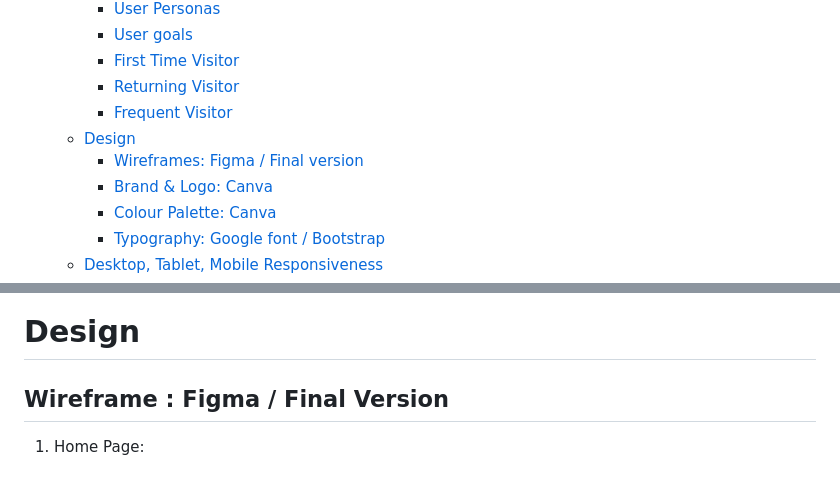
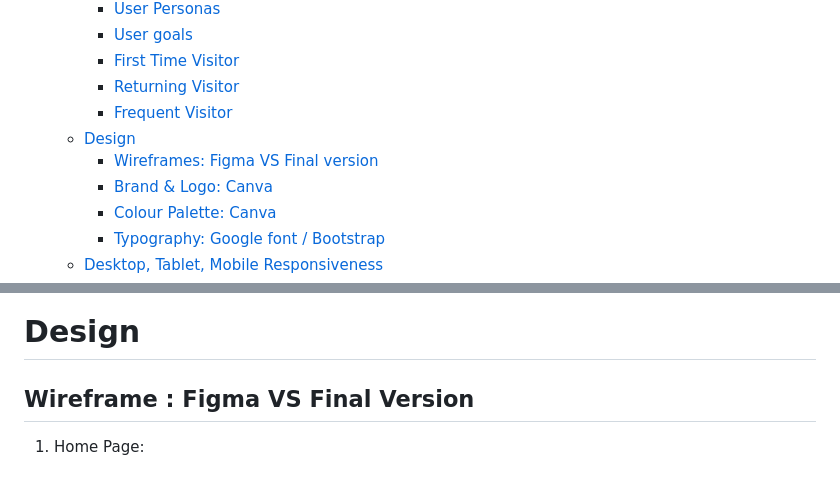
Before and after one commit to sharonfranciscofaria/GlobalBites, a Markdown page: README.md, 2 parts joined by grey strips. Drawn GitHub-style.

Commit message:
finalise error readme

```diff
--- a/README.md
+++ b/README.md
@@ -27,7 +27,7 @@ I also believe in sustainability and supporting local businesses, which is why I
      - [Returning Visitor](#returning-visitor)
      - [Frequent Visitor](#frequent-visitor)
   - [Design](#design)
-    - [Wireframes: Figma / Final version](#wireframes)
+    - [Wireframes: Figma VS Final version](#wireframes)
     - [Brand & Logo: Canva ](#brand)
     - [Colour Palette: Canva ](#colour)
     - [Typography: Google font / Bootstrap ](#typography)
@@ -141,7 +141,7 @@ The development of the Global Bites website was planned using agile methodology
 
 # Design
 
-## Wireframe : Figma  / Final Version
+## Wireframe : Figma  VS Final Version
 
 
 1. Home Page:
```
Also changed, not shown: other parts of README.md (+1 -1 lines).
